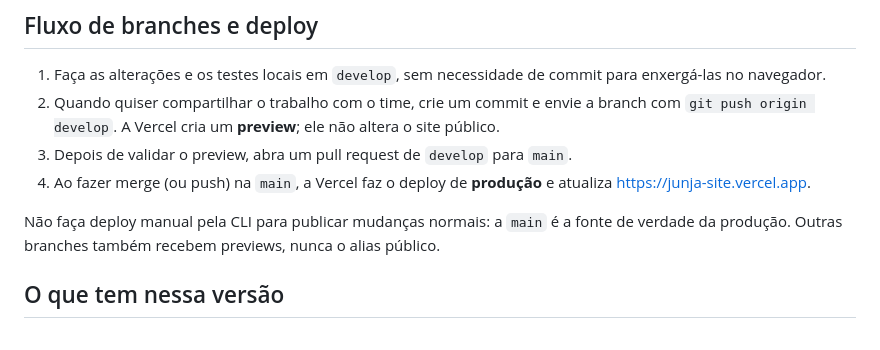
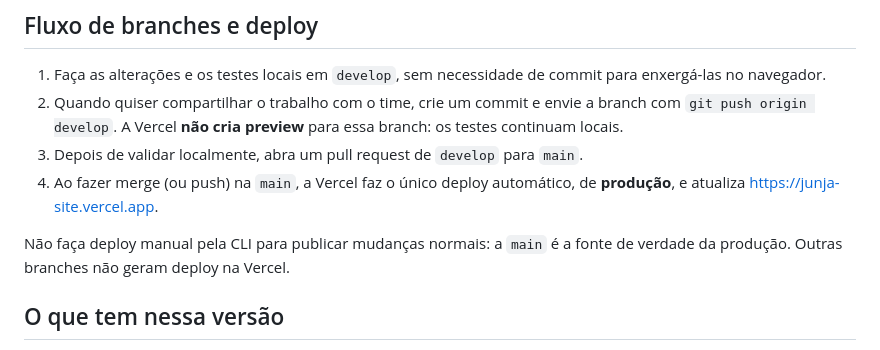
Before and after one commit to theoam4/junja-site, a Markdown page: README.md, the part around the change. Drawn GitHub-style.

Commit message:
docs: make local testing the only development flow

```diff
--- a/README.md
+++ b/README.md
@@ -47,15 +47,14 @@ forma recomendada para testar o comportamento real de scripts e áudio.
 1. Faça as alterações e os testes locais em `develop`, sem necessidade de
    commit para enxergá-las no navegador.
 2. Quando quiser compartilhar o trabalho com o time, crie um commit e envie a
-   branch com `git push origin develop`. A Vercel cria um **preview**; ele não
-   altera o site público.
-3. Depois de validar o preview, abra um pull request de `develop` para `main`.
-4. Ao fazer merge (ou push) na `main`, a Vercel faz o deploy de **produção** e
-   atualiza https://junja-site.vercel.app.
+   branch com `git push origin develop`. A Vercel **não cria preview** para
+   essa branch: os testes continuam locais.
+3. Depois de validar localmente, abra um pull request de `develop` para `main`.
+4. Ao fazer merge (ou push) na `main`, a Vercel faz o único deploy automático,
+   de **produção**, e atualiza https://junja-site.vercel.app.
 
 Não faça deploy manual pela CLI para publicar mudanças normais: a `main` é a
-fonte de verdade da produção. Outras branches também recebem previews, nunca o
-alias público.
+fonte de verdade da produção. Outras branches não geram deploy na Vercel.
 
 ## O que tem nessa versão
 - **Botão Junja** — gera uma palavra nova a cada clique
```
